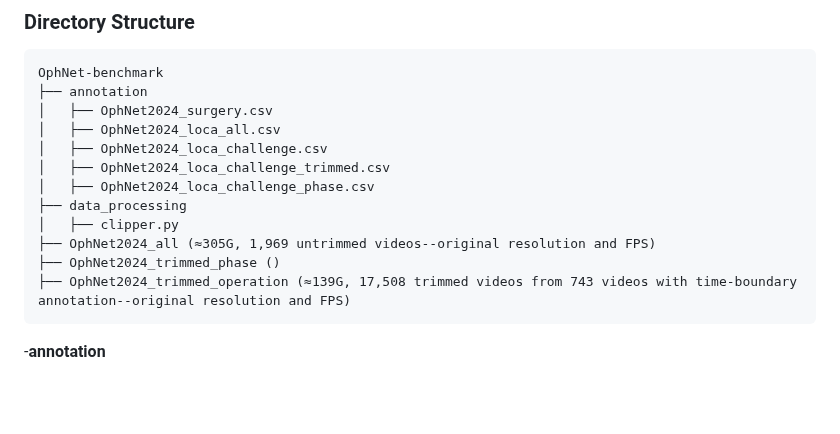
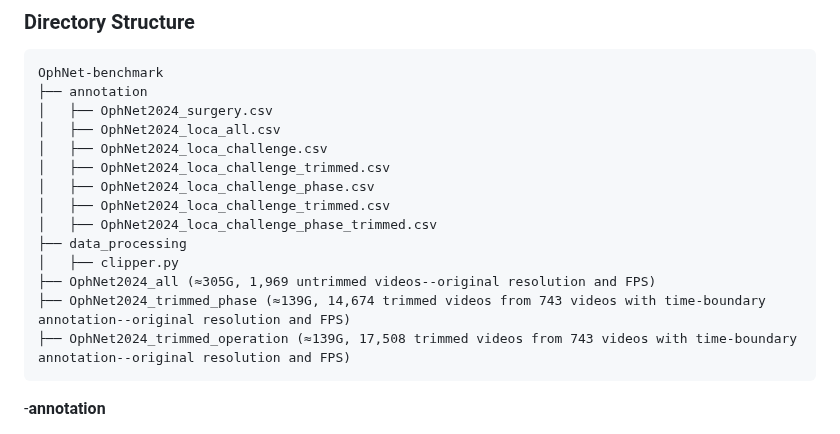
Before and after one commit to minghu0830/OphNet-benchmark, a Markdown page: README.md, the part around the change. Drawn GitHub-style; blank space fills up the shorter version.

````diff
--- a/README.md
+++ b/README.md
@@ -29,10 +29,12 @@ OphNet-benchmark
 │   ├── OphNet2024_loca_challenge.csv
 │   ├── OphNet2024_loca_challenge_trimmed.csv
 │   ├── OphNet2024_loca_challenge_phase.csv
+│   ├── OphNet2024_loca_challenge_trimmed.csv
+│   ├── OphNet2024_loca_challenge_phase_trimmed.csv
 ├── data_processing
 │   ├── clipper.py
 ├── OphNet2024_all (≈305G, 1,969 untrimmed videos--original resolution and FPS)
-├── OphNet2024_trimmed_phase ()
+├── OphNet2024_trimmed_phase (≈139G, 14,674 trimmed videos from 743 videos with time-boundary annotation--original resolution and FPS)
 ├── OphNet2024_trimmed_operation (≈139G, 17,508 trimmed videos from 743 videos with time-boundary annotation--original resolution and FPS)
 ```
 -**annotation**
````
